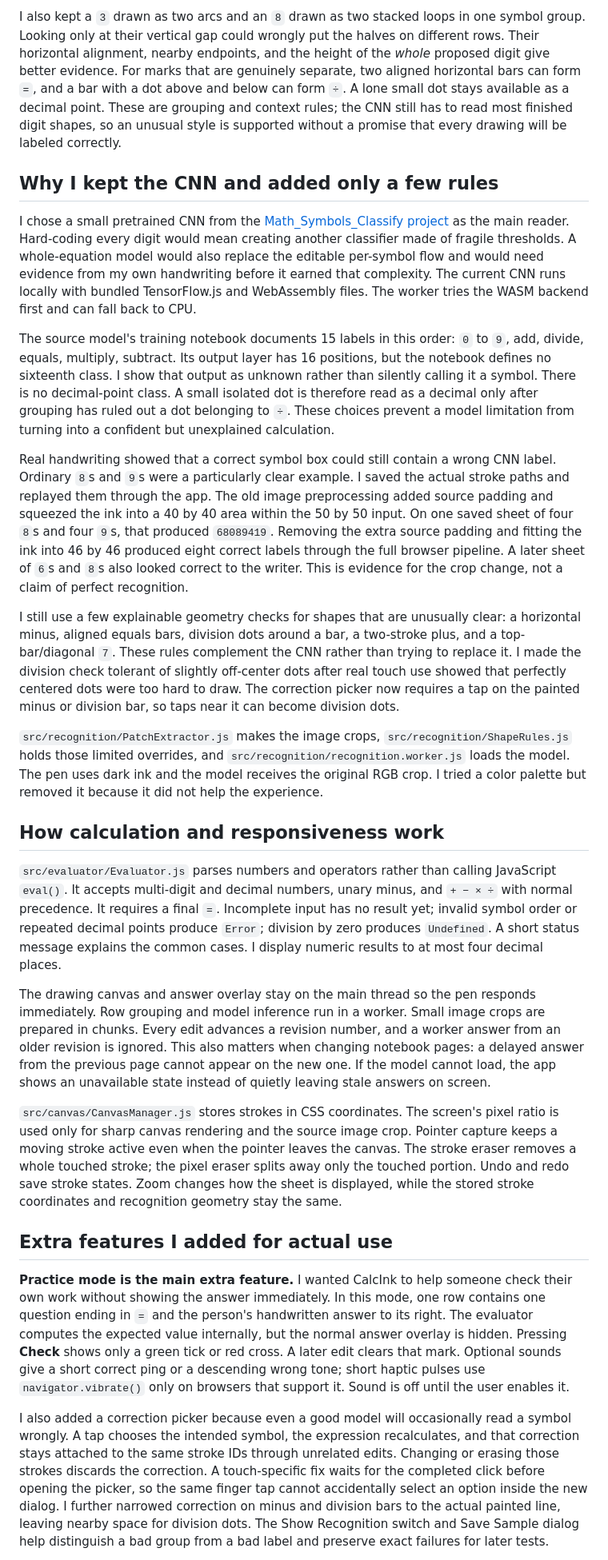
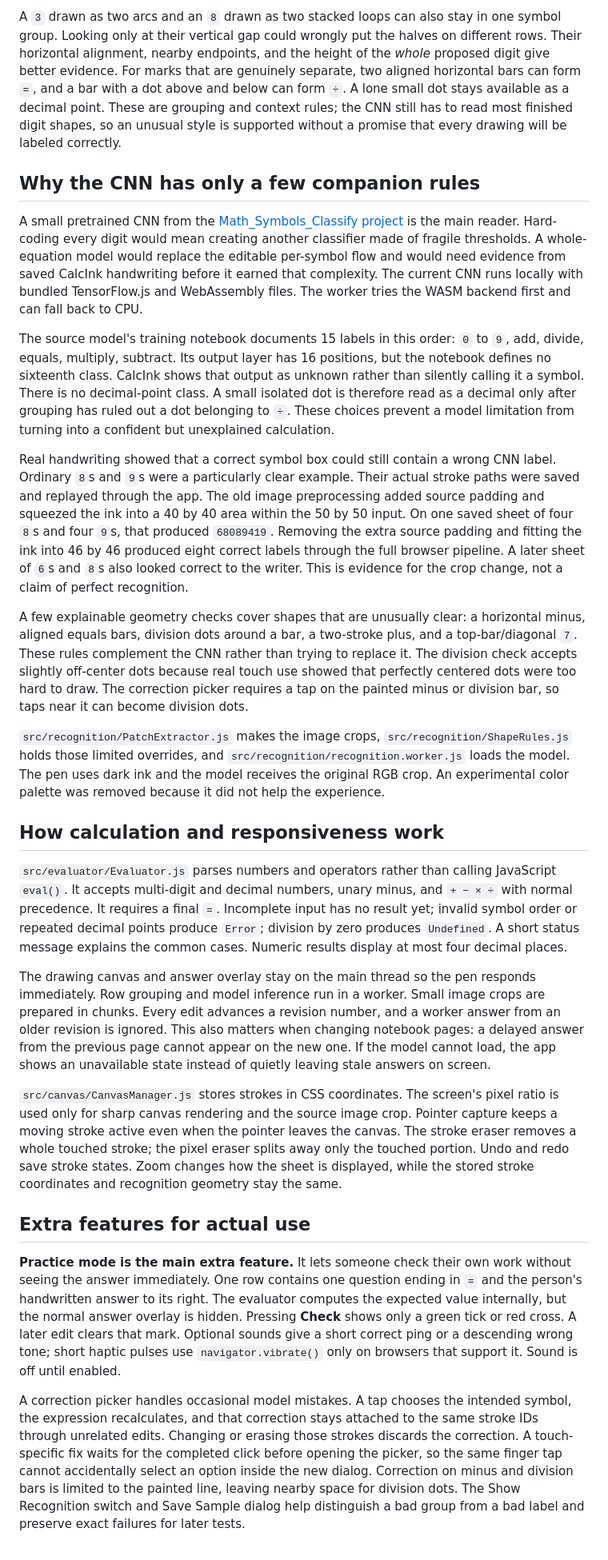
Before and after one commit to Choco-princess/calcink, a Markdown page: ARCHITECTURE.md, the part around one of its changes. Shown at 80% size. GitHub-like rendering.

```diff
--- a/ARCHITECTURE.md
+++ b/ARCHITECTURE.md
@@ -25,29 +40,29 @@ I did not assume that every digit is drawn in one textbook style. A `1` may be o
 
-I also kept a `3` drawn as two arcs and an `8` drawn as two stacked loops in one symbol group. Looking only at their vertical gap could wrongly put the halves on different rows. Their horizontal alignment, nearby endpoints, and the height of the *whole* proposed digit give better evidence. For marks that are genuinely separate, two aligned horizontal bars can form `=`, and a bar with a dot above and below can form `÷`. A lone small dot stays available as a decimal point. These are grouping and context rules; the CNN still has to read most finished digit shapes, so an unusual style is supported without a promise that every drawing will be labeled correctly.
+A `3` drawn as two arcs and an `8` drawn as two stacked loops can also stay in one symbol group. Looking only at their vertical gap could wrongly put the halves on different rows. Their horizontal alignment, nearby endpoints, and the height of the *whole* proposed digit give better evidence. For marks that are genuinely separate, two aligned horizontal bars can form `=`, and a bar with a dot above and below can form `÷`. A lone small dot stays available as a decimal point. These are grouping and context rules; the CNN still has to read most finished digit shapes, so an unusual style is supported without a promise that every drawing will be labeled correctly.
 
-## Why I kept the CNN and added only a few rules
+## Why the CNN has only a few companion rules
 
-I chose a small pretrained CNN from the [Math_Symbols_Classify project](https://github.com/rafiibnsultan/Math_Symbols_Classify) as the main reader. Hard-coding every digit would mean creating another classifier made of fragile thresholds. A whole-equation model would also replace the editable per-symbol flow and would need evidence from my own handwriting before it earned that complexity. The current CNN runs locally with bundled TensorFlow.js and WebAssembly files. The worker tries the WASM backend first and can fall back to CPU.
+A small pretrained CNN from the [Math_Symbols_Classify project](https://github.com/rafiibnsultan/Math_Symbols_Classify) is the main reader. Hard-coding every digit would mean creating another classifier made of fragile thresholds. A whole-equation model would replace the editable per-symbol flow and would need evidence from saved CalcInk handwriting before it earned that complexity. The current CNN runs locally with bundled TensorFlow.js and WebAssembly files. The worker tries the WASM backend first and can fall back to CPU.
 
-The source model's training notebook documents 15 labels in this order: `0` to `9`, add, divide, equals, multiply, subtract. Its output layer has 16 positions, but the notebook defines no sixteenth class. I show that output as unknown rather than silently calling it a symbol. There is no decimal-point class. A small isolated dot is therefore read as a decimal only after grouping has ruled out a dot belonging to `÷`. These choices prevent a model limitation from turning into a confident but unexplained calculation.
+The source model's training notebook documents 15 labels in this order: `0` to `9`, add, divide, equals, multiply, subtract. Its output layer has 16 positions, but the notebook defines no sixteenth class. CalcInk shows that output as unknown rather than silently calling it a symbol. There is no decimal-point class. A small isolated dot is therefore read as a decimal only after grouping has ruled out a dot belonging to `÷`. These choices prevent a model limitation from turning into a confident but unexplained calculation.
 
-Real handwriting showed that a correct symbol box could still contain a wrong CNN label. Ordinary `8`s and `9`s were a particularly clear example. I saved the actual stroke paths and replayed them through the app. The old image preprocessing added source padding and squeezed the ink into a 40 by 40 area within the 50 by 50 input. On one saved sheet of four `8`s and four `9`s, that produced `68089419`. Removing the extra source padding and fitting the ink into 46 by 46 produced eight correct labels through the full browser pipeline. A later sheet of `6`s and `8`s also looked correct to the writer. This is evidence for the crop change, not a claim of perfect recognition.
+Real handwriting showed that a correct symbol box could still contain a wrong CNN label. Ordinary `8`s and `9`s were a particularly clear example. Their actual stroke paths were saved and replayed through the app. The old image preprocessing added source padding and squeezed the ink into a 40 by 40 area within the 50 by 50 input. On one saved sheet of four `8`s and four `9`s, that produced `68089419`. Removing the extra source padding and fitting the ink into 46 by 46 produced eight correct labels through the full browser pipeline. A later sheet of `6`s and `8`s also looked correct to the writer. This is evidence for the crop change, not a claim of perfect recognition.
 
-I still use a few explainable geometry checks for shapes that are unusually clear: a horizontal minus, aligned equals bars, division dots around a bar, a two-stroke plus, and a top-bar/diagonal `7`. These rules complement the CNN rather than trying to replace it. I made the division check tolerant of slightly off-center dots after real touch use showed that perfectly centered dots were too hard to draw. The correction picker now requires a tap on the painted minus or division bar, so taps near it can become division dots.
+A few explainable geometry checks cover shapes that are unusually clear: a horizontal minus, aligned equals bars, division dots around a bar, a two-stroke plus, and a top-bar/diagonal `7`. These rules complement the CNN rather than trying to replace it. The division check accepts slightly off-center dots because real touch use showed that perfectly centered dots were too hard to draw. The correction picker requires a tap on the painted minus or division bar, so taps near it can become division dots.
 
-`src/recognition/PatchExtractor.js` makes the image crops, `src/recognition/ShapeRules.js` holds those limited overrides, and `src/recognition/recognition.worker.js` loads the model. The pen uses dark ink and the model receives the original RGB crop. I tried a color palette but removed it because it did not help the experience.
+`src/recognition/PatchExtractor.js` makes the image crops, `src/recognition/ShapeRules.js` holds those limited overrides, and `src/recognition/recognition.worker.js` loads the model. The pen uses dark ink and the model receives the original RGB crop. An experimental color palette was removed because it did not help the experience.
 
 ## How calculation and responsiveness work
 
-`src/evaluator/Evaluator.js` parses numbers and operators rather than calling JavaScript `eval()`. It accepts multi-digit and decimal numbers, unary minus, and `+ − × ÷` with normal precedence. It requires a final `=`. Incomplete input has no result yet; invalid symbol order or repeated decimal points produce `Error`; division by zero produces `Undefined`. A short status message explains the common cases. I display numeric results to at most four decimal places.
+`src/evaluator/Evaluator.js` parses numbers and operators rather than calling JavaScript `eval()`. It accepts multi-digit and decimal numbers, unary minus, and `+ − × ÷` with normal precedence. It requires a final `=`. Incomplete input has no result yet; invalid symbol order or repeated decimal points produce `Error`; division by zero produces `Undefined`. A short status message explains the common cases. Numeric results display at most four decimal places.
 
 The drawing canvas and answer overlay stay on the main thread so the pen responds immediately. Row grouping and model inference run in a worker. Small image crops are prepared in chunks. Every edit advances a revision number, and a worker answer from an older revision is ignored. This also matters when changing notebook pages: a delayed answer from the previous page cannot appear on the new one. If the model cannot load, the app shows an unavailable state instead of quietly leaving stale answers on screen.
 
 `src/canvas/CanvasManager.js` stores strokes in CSS coordinates. The screen's pixel ratio is used only for sharp canvas rendering and the source image crop. Pointer capture keeps a moving stroke active even when the pointer leaves the canvas. The stroke eraser removes a whole touched stroke; the pixel eraser splits away only the touched portion. Undo and redo save stroke states. Zoom changes how the sheet is displayed, while the stored stroke coordinates and recognition geometry stay the same.
 
-## Extra features I added for actual use
+## Extra features for actual use
 
-**Practice mode is the main extra feature.** I wanted CalcInk to help someone check their own work without showing the answer immediately. In this mode, one row contains one question ending in `=` and the person's handwritten answer to its right. The evaluator computes the expected value internally, but the normal answer overlay is hidden. Pressing **Check** shows only a green tick or red cross. A later edit clears that mark. Optional sounds give a short correct ping or a descending wrong tone; short haptic pulses use `navigator.vibrate()` only on browsers that support it. Sound is off until the user enables it.
+**Practice mode is the main extra feature.** It lets someone check their own work without seeing the answer immediately. One row contains one question ending in `=` and the person's handwritten answer to its right. The evaluator computes the expected value internally, but the normal answer overlay is hidden. Pressing **Check** shows only a green tick or red cross. A later edit clears that mark. Optional sounds give a short correct ping or a descending wrong tone; short haptic pulses use `navigator.vibrate()` only on browsers that support it. Sound is off until enabled.
 
-I also added a correction picker because even a good model will occasionally read a symbol wrongly. A tap chooses the intended symbol, the expression recalculates, and that correction stays attached to the same stroke IDs through unrelated edits. Changing or erasing those strokes discards the correction. A touch-specific fix waits for the completed click before opening the picker, so the same finger tap cannot accidentally select an option inside the new dialog. I further narrowed correction on minus and division bars to the actual painted line, leaving nearby space for division dots. The Show Recognition switch and Save Sample dialog help distinguish a bad group from a bad label and preserve exact failures for later tests.
+A correction picker handles occasional model mistakes. A tap chooses the intended symbol, the expression recalculates, and that correction stays attached to the same stroke IDs through unrelated edits. Changing or erasing those strokes discards the correction. A touch-specific fix waits for the completed click before opening the picker, so the same finger tap cannot accidentally select an option inside the new dialog. Correction on minus and division bars is limited to the painted line, leaving nearby space for division dots. The Show Recognition switch and Save Sample dialog help distinguish a bad group from a bad label and preserve exact failures for later tests.
 
```
Also changed, not shown: other parts of ARCHITECTURE.md (+27 -12 lines).
